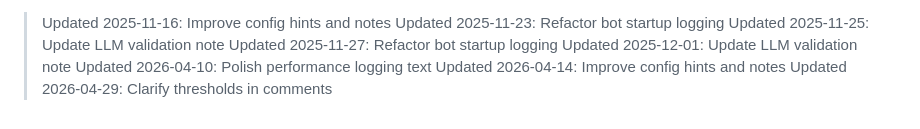
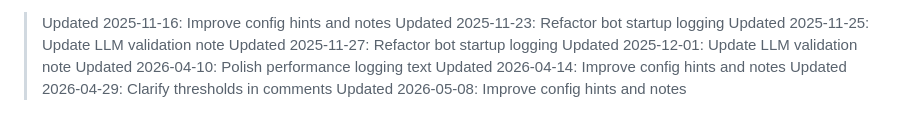
Before and after one commit to codexbt/poly-claw-bot, a Markdown page: README.md, the part around the change. Drawn GitHub-style.

Commit message:
chore: update README.md (2026-05-08)

```diff
--- a/README.md
+++ b/README.md
@@ -203,3 +203,4 @@ Licensed under MIT License - see [LICENSE](LICENSE) for details.
 > Updated 2026-04-10: Polish performance logging text
 > Updated 2026-04-14: Improve config hints and notes
 > Updated 2026-04-29: Clarify thresholds in comments
+> Updated 2026-05-08: Improve config hints and notes
```
